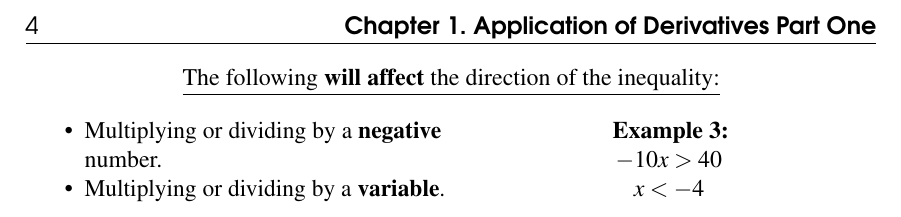
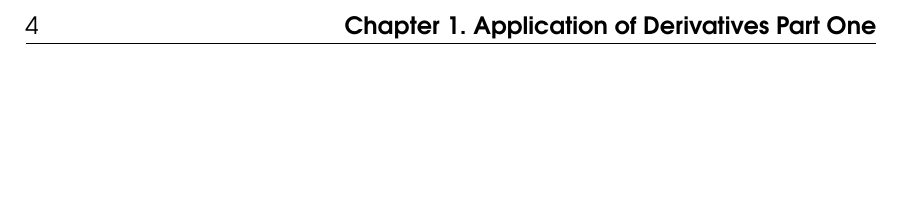
Before and after one commit to joshhbautista/MCV4U2-journals, a LaTeX book (Application-of-Derivatives-P.2/main.tex): part of page 4 of 4, cut so that both start at the same text, the shorter picture padded with empty space. Compiled offline with pdfLaTeX.

Commit message:
Clean slate

```diff
--- a/Application-of-Derivatives-P.2/main.tex
+++ b/Application-of-Derivatives-P.2/main.tex
@@ -99,17 +99,7 @@ As
 \pagebreak
 
 \begin{center}
-    \noindent \underline{The following \textbf{will affect} the direction of the inequality:}
-    \begin{multicols}{2}
-        \begin{itemize}
-            \item Multiplying or dividing by a \textbf{negative} number.
-            \item Multiplying or dividing by a \textbf{variable}.
-        \end{itemize}
-        \columnbreak
-        \textbf{Example 3:}\\
-        $-10x > 40$\\
-        $x<-4$
-    \end{multicols}
+
 \end{center}
 
 \end{document}
```
Also changed, not shown: Application-of-Derivatives-P.2/main.pdf, Application-of-Derivatives-P.2/main.tex (4 more changed lines), 4 other files.
